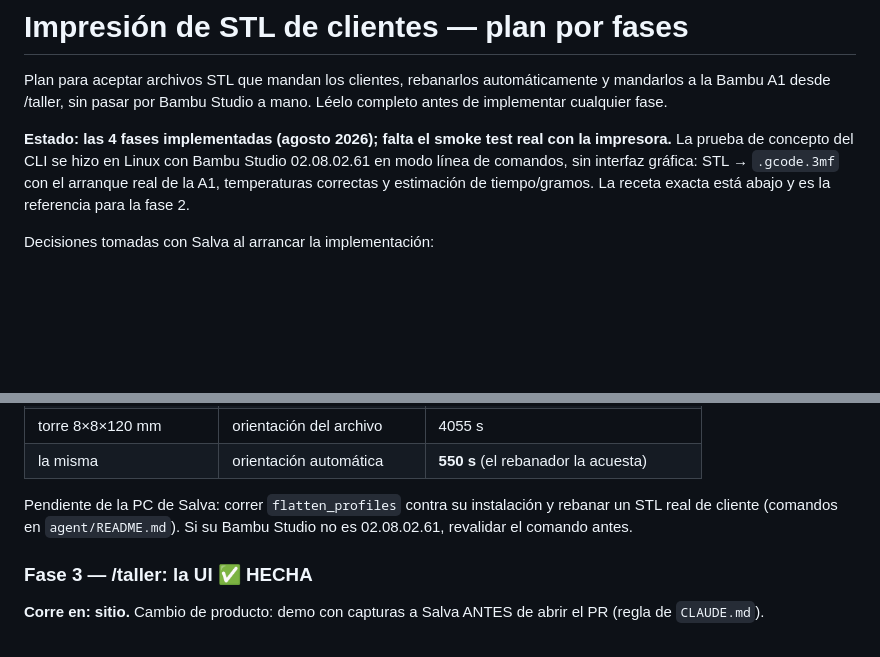
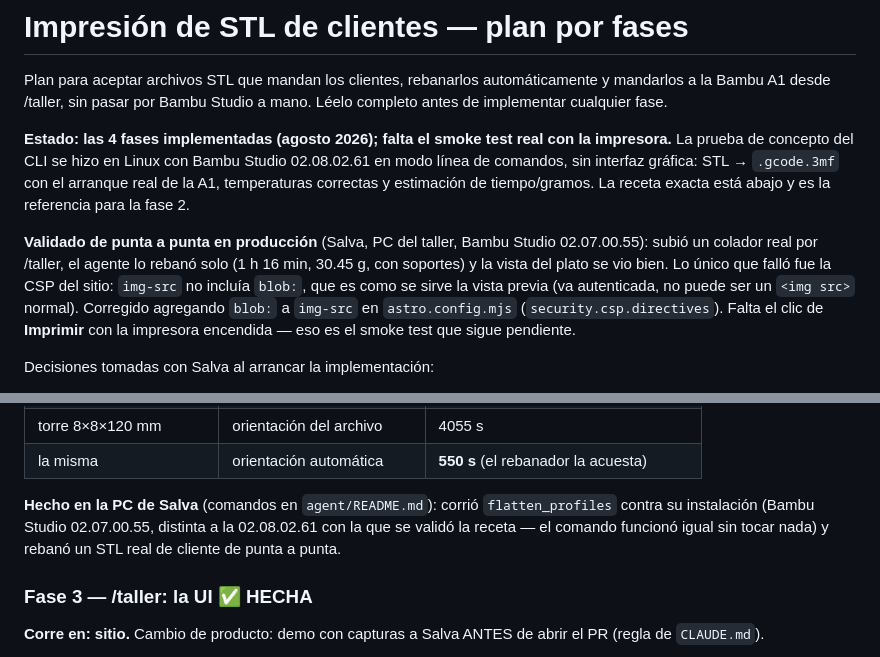
Before and after one commit to salvamalfa/formamx, a Markdown page: docs/STL_CLIENTES.md, 2 parts joined by grey strips. Drawn GitHub-style; blank space fills up the shorter version.

Commit message:
Documenta la prueba real en producción y el arreglo de CSP (#96)
* Documenta la prueba real en produccion y el arreglo de CSP

STL_CLIENTES.md no dejaba rastro de que Salva ya probo el flujo completo
en produccion (subida, rebanado real con soportes, vista del plato) ni
de por que la CSP necesito blob: en img-src. Lo dejo anotado para que
una sesion futura no tenga que releer el historial de PRs para saber
que esto ya se valido de verdad, y para que la maña de blob: no se
repita si alguien toca la CSP.

Co-Authored-By: Claude Opus 5 <noreply@anthropic.com>
Claude-Session: https://claude.ai/code/session_01QQKaTfm8SDjTUJtCkYcSut

* Cierra el pendiente de fase 2 en el doc, ya validado en la PC real

Hallazgo de Codex en el PR #96. La seccion de la fase 2 seguia diciendo
'pendiente de la PC de Salva' correr flatten_profiles y rebanar un STL
real, pero eso ya paso: lo hizo con Bambu Studio 02.07.00.55 y funciono.
Dejarlo como pendiente podia hacer que una sesion futura repitiera
trabajo de validacion ya hecho.

Co-Authored-By: Claude Opus 5 <noreply@anthropic.com>
Claude-Session: https://claude.ai/code/session_01QQKaTfm8SDjTUJtCkYcSut

---------

Co-authored-by: Claude <noreply@anthropic.com>

```diff
--- a/docs/STL_CLIENTES.md
+++ b/docs/STL_CLIENTES.md
@@ -4,11 +4,20 @@ Plan para aceptar archivos STL que mandan los clientes, rebanarlos
 automáticamente y mandarlos a la Bambu A1 desde /taller, sin pasar por Bambu
 Studio a mano. Léelo completo antes de implementar cualquier fase.
 
-**Estado: las 4 fases implementadas (agosto 2026); falta el smoke test real con la impresora.** La prueba
-de concepto del CLI se hizo en Linux con Bambu Studio 02.08.02.61 en modo línea
-de comandos, sin interfaz gráfica: STL → `.gcode.3mf` con el arranque real de la
-A1, temperaturas correctas y estimación de tiempo/gramos. La receta exacta está
-abajo y es la referencia para la fase 2.
+**Estado: las 4 fases implementadas (agosto 2026); falta el smoke test real con
+la impresora.** La prueba de concepto del CLI se hizo en Linux con Bambu Studio
+02.08.02.61 en modo línea de comandos, sin interfaz gráfica: STL → `.gcode.3mf`
+con el arranque real de la A1, temperaturas correctas y estimación de
+tiempo/gramos. La receta exacta está abajo y es la referencia para la fase 2.
+
+**Validado de punta a punta en producción** (Salva, PC del taller, Bambu
+Studio 02.07.00.55): subió un colador real por /taller, el agente lo rebanó
+solo (1 h 16 min, 30.45 g, con soportes) y la vista del plato se vio bien. Lo
+único que falló fue la CSP del sitio: `img-src` no incluía `blob:`, que es
+como se sirve la vista previa (va autenticada, no puede ser un `<img src>`
+normal). Corregido agregando `blob:` a `img-src` en `astro.config.mjs`
+(`security.csp.directives`). Falta el clic de **Imprimir** con la impresora
+encendida — eso es el smoke test que sigue pendiente.
 
 Decisiones tomadas con Salva al arrancar la implementación:
 
@@ -214,9 +223,10 @@ rebanador:
 | torre 8×8×120 mm | orientación del archivo | 4055 s |
 | la misma | orientación automática | **550 s** (el rebanador la acuesta) |
 
-Pendiente de la PC de Salva: correr `flatten_profiles` contra su instalación y
-rebanar un STL real de cliente (comandos en `agent/README.md`). Si su Bambu
-Studio no es 02.08.02.61, revalidar el comando antes.
+**Hecho en la PC de Salva** (comandos en `agent/README.md`): corrió
+`flatten_profiles` contra su instalación (Bambu Studio 02.07.00.55, distinta a
+la 02.08.02.61 con la que se validó la receta — el comando funcionó igual sin
+tocar nada) y rebanó un STL real de cliente de punta a punta.
 
 ### Fase 3 — /taller: la UI ✅ HECHA
 
```
